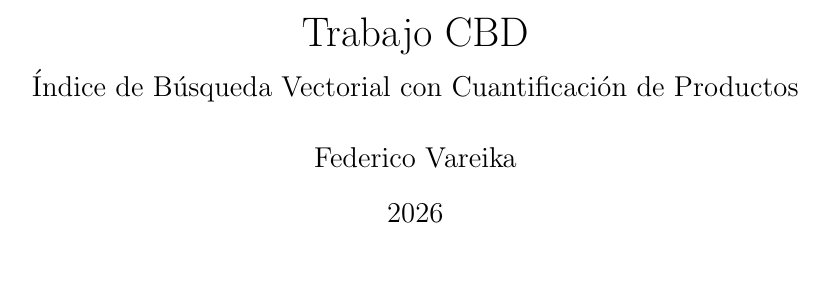
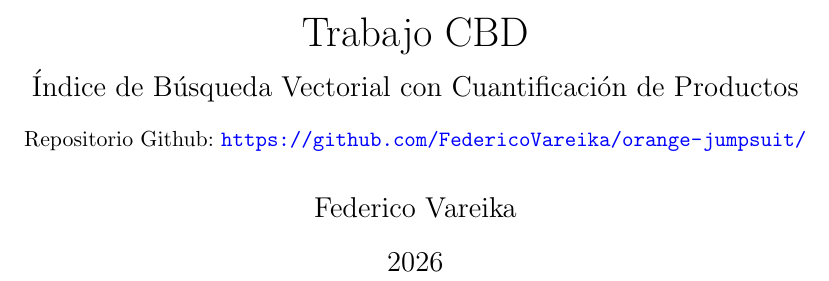
Before and after one commit to FedericoVareika/orange-jumpsuit, a LaTeX document (docs/Documentacion.tex): part of page 1 of 20, cut so that both start at the same text. Compiled offline with pdfLaTeX.

Commit message:
docs: added link to repo in docs

```diff
--- a/docs/Documentacion.tex
+++ b/docs/Documentacion.tex
@@ -74,7 +74,8 @@
 
 \title{
     {Trabajo CBD} \\
-    {\large \'Indice de B\'usqueda Vectorial con Cuantificaci\'on de Productos}
+    {\large \'Indice de B\'usqueda Vectorial con Cuantificaci\'on de Productos} \\
+    {\small Repositorio Github: \url{https://github.com/FedericoVareika/orange-jumpsuit/}}
 }
 
 \author{Federico Vareika}
```
